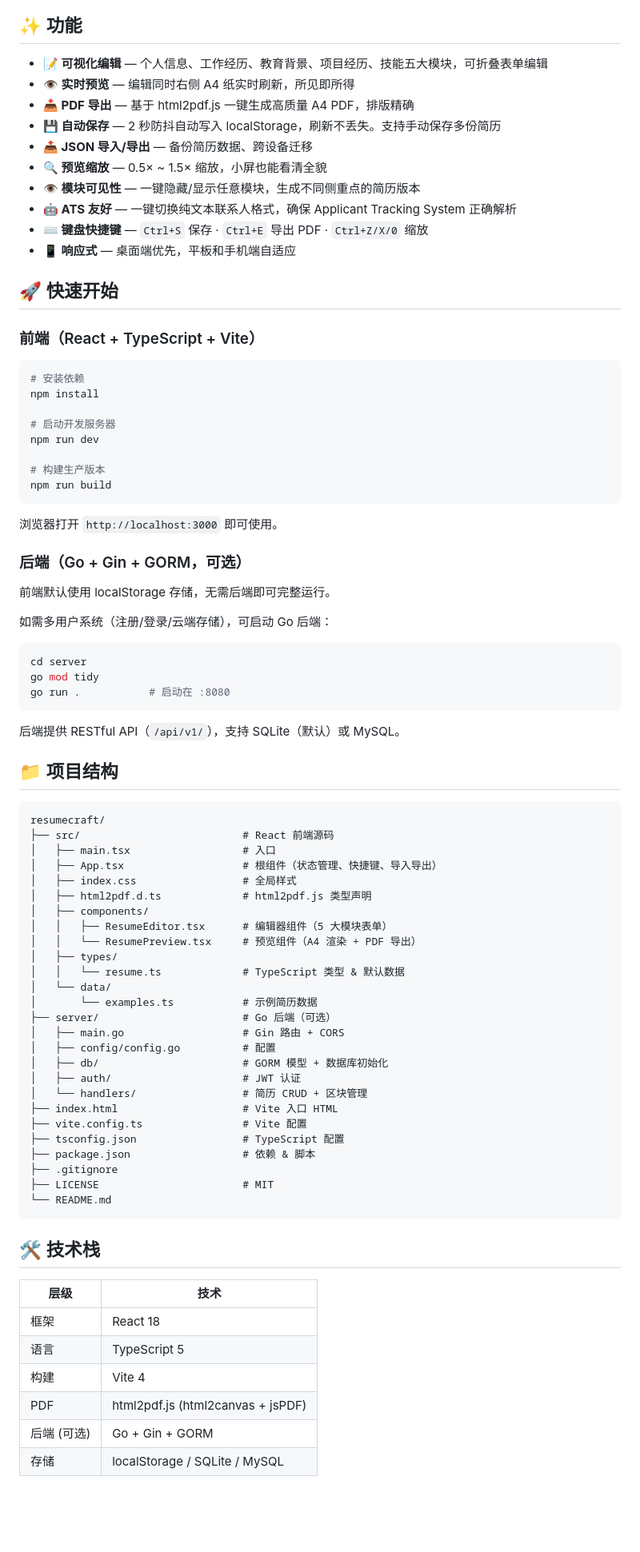
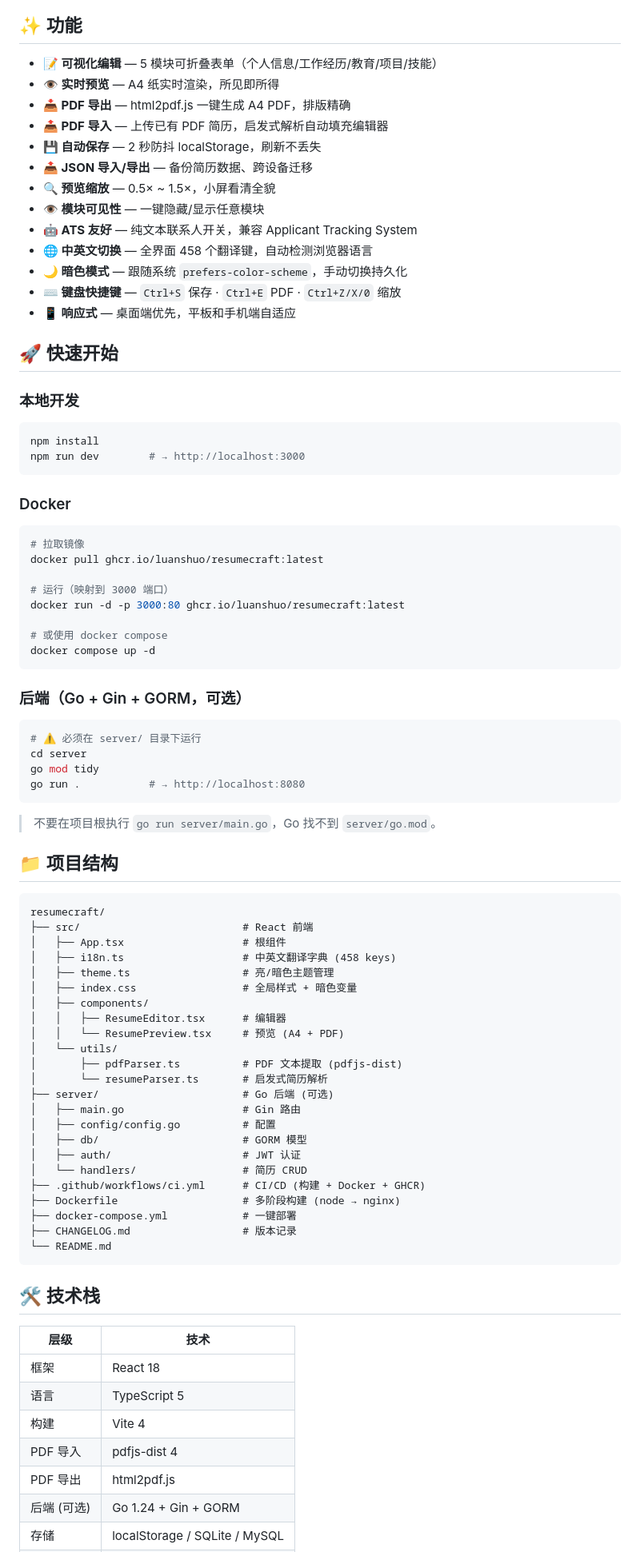
Before and after one commit to luanshuo/resumecraft, a Markdown page: README.md, the part around one of its changes. Shown at 80% size. Rendered like a GitHub page; blank space fills up the shorter version.

Commit message:
docs: add i18n section + docker run commands to README

````diff
--- a/README.md
+++ b/README.md
@@ -14,76 +15,78 @@
 
 ## ✨ 功能
 
-- **📝 可视化编辑** — 个人信息、工作经历、教育背景、项目经历、技能五大模块，可折叠表单编辑
-- **👁️ 实时预览** — 编辑同时右侧 A4 纸实时刷新，所见即所得
-- **📥 PDF 导出** — 基于 html2pdf.js 一键生成高质量 A4 PDF，排版精确
-- **💾 自动保存** — 2 秒防抖自动写入 localStorage，刷新不丢失。支持手动保存多份简历
+- **📝 可视化编辑** — 5 模块可折叠表单（个人信息/工作经历/教育/项目/技能）
+- **👁️ 实时预览** — A4 纸实时渲染，所见即所得
+- **📥 PDF 导出** — html2pdf.js 一键生成 A4 PDF，排版精确
+- **📤 PDF 导入** — 上传已有 PDF 简历，启发式解析自动填充编辑器
+- **💾 自动保存** — 2 秒防抖 localStorage，刷新不丢失
 - **📤 JSON 导入/导出** — 备份简历数据、跨设备迁移
-- **🔍 预览缩放** — 0.5× ~ 1.5× 缩放，小屏也能看清全貌
-- **👁️ 模块可见性** — 一键隐藏/显示任意模块，生成不同侧重点的简历版本
-- **🤖 ATS 友好** — 一键切换纯文本联系人格式，确保 Applicant Tracking System 正确解析
-- **⌨️ 键盘快捷键** — `Ctrl+S` 保存 · `Ctrl+E` 导出 PDF · `Ctrl+Z/X/0` 缩放
+- **🔍 预览缩放** — 0.5× ~ 1.5×，小屏看清全貌
+- **👁️ 模块可见性** — 一键隐藏/显示任意模块
+- **🤖 ATS 友好** — 纯文本联系人开关，兼容 Applicant Tracking System
+- **🌐 中英文切换** — 全界面 458 个翻译键，自动检测浏览器语言
+- **🌙 暗色模式** — 跟随系统 `prefers-color-scheme`，手动切换持久化
+- **⌨️ 键盘快捷键** — `Ctrl+S` 保存 · `Ctrl+E` PDF · `Ctrl+Z/X/0` 缩放
 - **📱 响应式** — 桌面端优先，平板和手机端自适应
 
 ## 🚀 快速开始
 
-### 前端（React + TypeScript + Vite）
+### 本地开发
 
 ```bash
-# 安装依赖
 npm install
-
-# 启动开发服务器
-npm run dev
-
-# 构建生产版本
-npm run build
+npm run dev        # → http://localhost:3000
 ```
 
-浏览器打开 `http://localhost:3000` 即可使用。
+### Docker
+
+```bash
+# 拉取镜像
+docker pull ghcr.io/luanshuo/resumecraft:latest
+
+# 运行（映射到 3000 端口）
+docker run -d -p 3000:80 ghcr.io/luanshuo/resumecraft:latest
+
+# 或使用 docker compose
+docker compose up -d
+```
 
 ### 后端（Go + Gin + GORM，可选）
 
-前端默认使用 localStorage 存储，无需后端即可完整运行。
-
-如需多用户系统（注册/登录/云端存储），可启动 Go 后端：
-
 ```bash
+# ⚠️ 必须在 server/ 目录下运行
 cd server
 go mod tidy
-go run .           # 启动在 :8080
+go run .           # → http://localhost:8080
 ```
 
-后端提供 RESTful API（`/api/v1/`），支持 SQLite（默认）或 MySQL。
+> 不要在项目根执行 `go run server/main.go`，Go 找不到 `server/go.mod`。
 
 ## 📁 项目结构
 
 ```
 resumecraft/
-├── src/                          # React 前端源码
-│   ├── main.tsx                  # 入口
-│   ├── App.tsx                   # 根组件（状态管理、快捷键、导入导出）
-│   ├── index.css                 # 全局样式
-│   ├── html2pdf.d.ts             # html2pdf.js 类型声明
+├── src/                          # React 前端
+│   ├── App.tsx                   # 根组件
+│   ├── i18n.ts                   # 中英文翻译字典 (458 keys)
+│   ├── theme.ts                  # 亮/暗色主题管理
+│   ├── index.css                 # 全局样式 + 暗色变量
 │   ├── components/
-│   │   ├── ResumeEditor.tsx      # 编辑器组件（5 大模块表单）
-│   │   └── ResumePreview.tsx     # 预览组件（A4 渲染 + PDF 导出）
-│   ├── types/
-│   │   └── resume.ts             # TypeScript 类型 & 默认数据
-│   └── data/
-│       └── examples.ts           # 示例简历数据
-├── server/                       # Go 后端（可选）
-│   ├── main.go                   # Gin 路由 + CORS
+│   │   ├── ResumeEditor.tsx      # 编辑器
+│   │   └── ResumePreview.tsx     # 预览 (A4 + PDF)
+│   └── utils/
+│       ├── pdfParser.ts          # PDF 文本提取 (pdfjs-dist)
+│       └── resumeParser.ts       # 启发式简历解析
+├── server/                       # Go 后端 (可选)
+│   ├── main.go                   # Gin 路由
 │   ├── config/config.go          # 配置
-│   ├── db/                       # GORM 模型 + 数据库初始化
+│   ├── db/                       # GORM 模型
 │   ├── auth/                     # JWT 认证
-│   └── handlers/                 # 简历 CRUD + 区块管理
-├── index.html                    # Vite 入口 HTML
-├── vite.config.ts                # Vite 配置
-├── tsconfig.json                 # TypeScript 配置
-├── package.json                  # 依赖 & 脚本
-├── .gitignore
-├── LICENSE                       # MIT
+│   └── handlers/                 # 简历 CRUD
+├── .github/workflows/ci.yml      # CI/CD (构建 + Docker + GHCR)
+├── Dockerfile                    # 多阶段构建 (node → nginx)
+├── docker-compose.yml            # 一键部署
+├── CHANGELOG.md                  # 版本记录
 └── README.md
 ```
 
@@ -94,6 +97,7 @@ resumecraft/
 | 框架 | React 18 |
 | 语言 | TypeScript 5 |
 | 构建 | Vite 4 |
-| PDF | html2pdf.js (html2canvas + jsPDF) |
-| 后端 (可选) | Go + Gin + GORM |
+| PDF 导入 | pdfjs-dist 4 |
+| PDF 导出 | html2pdf.js |
+| 后端 (可选) | Go 1.24 + Gin + GORM |
 | 存储 | localStorage / SQLite / MySQL |
````
Also changed, not shown: other parts of README.md (+26 -35 lines).
